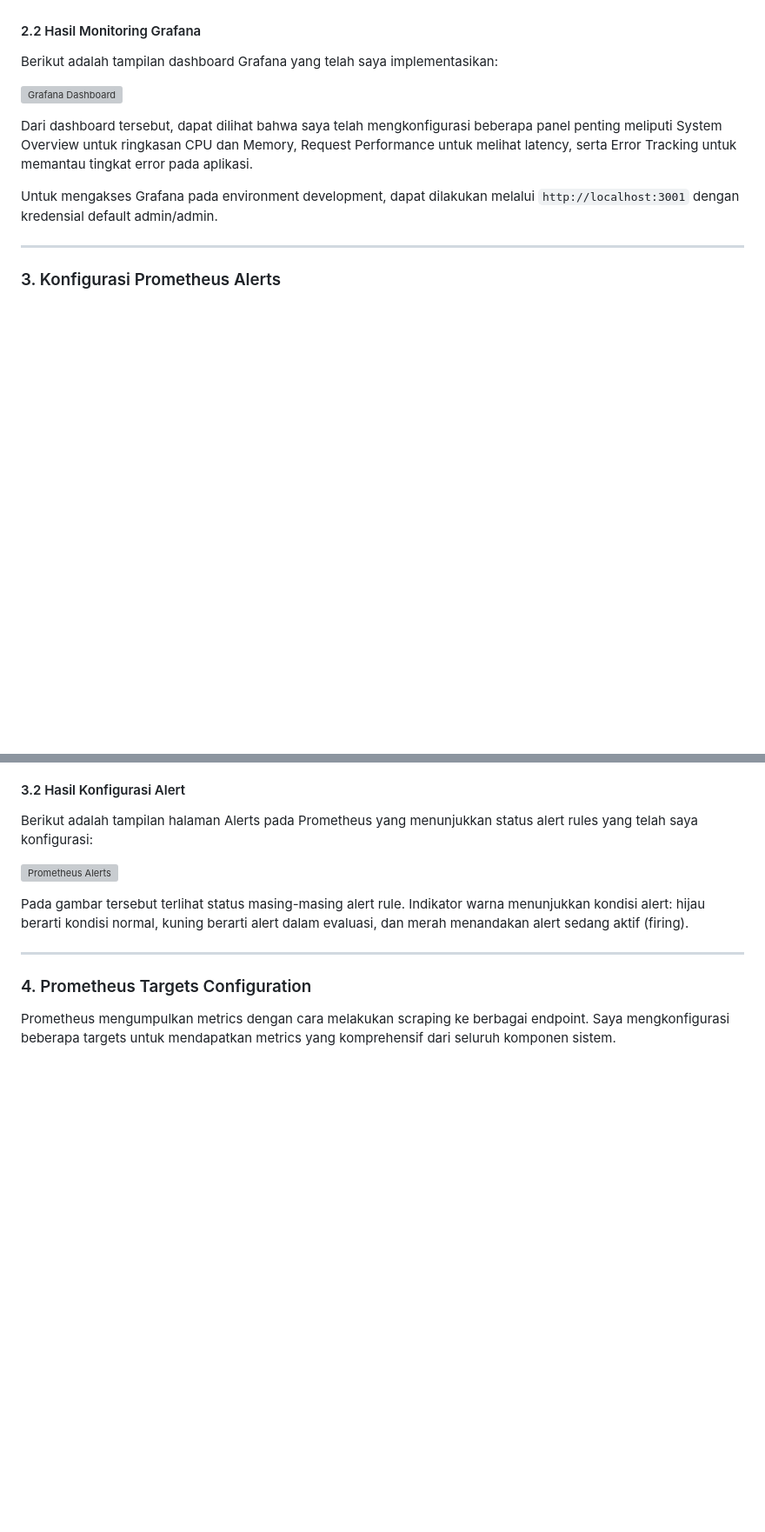
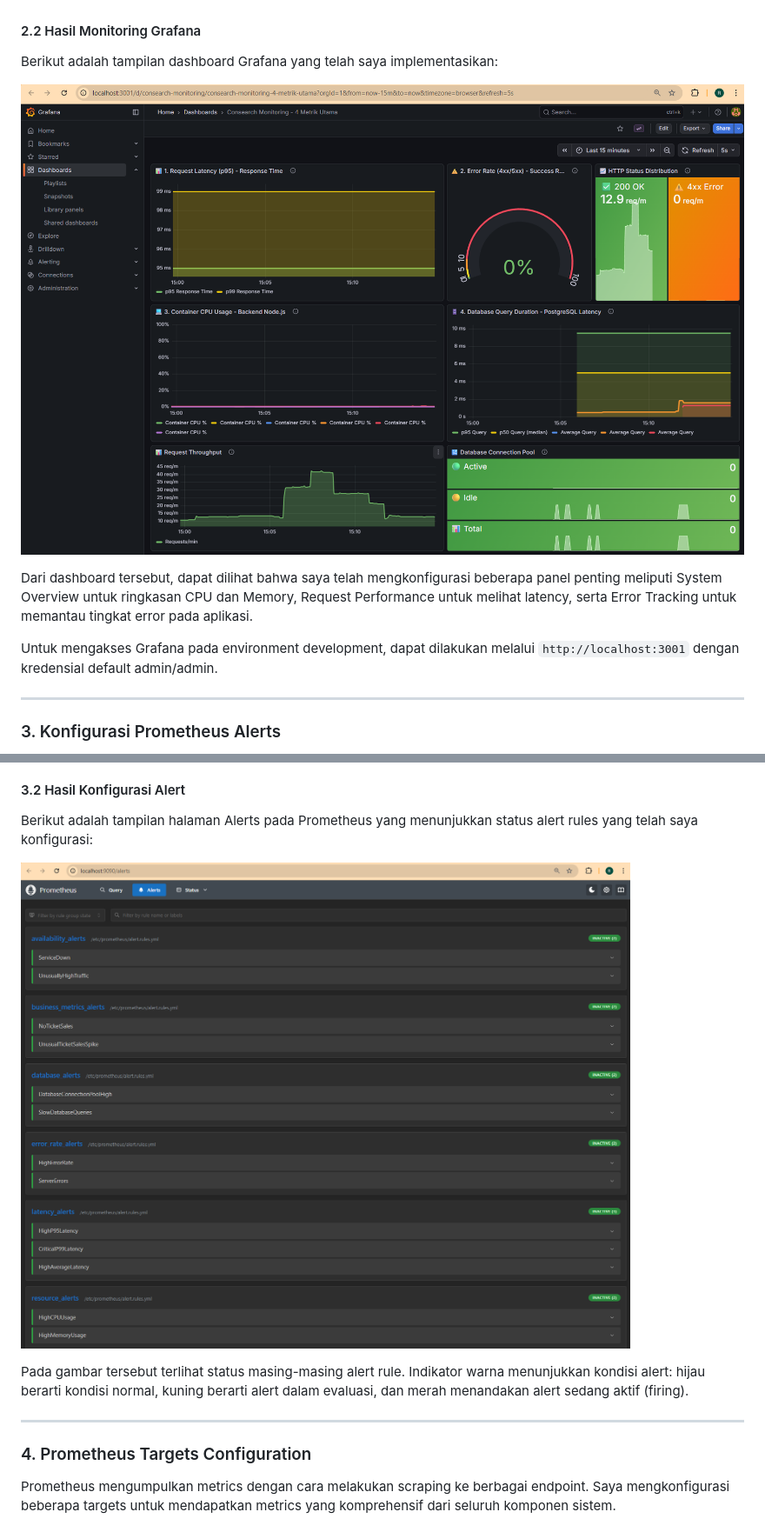
Before and after one commit to Rayen142/consearch-app, a Markdown page: README.md, 2 parts joined by grey strips. Shown at 87% size. GitHub-like rendering; blank space fills up the shorter version; grey boxes are pictures that could not be loaded.

Commit message:
Fix image references in README - convert from HTML to proper Markdown syntax

```diff
--- a/README.md
+++ b/README.md
@@ -886,7 +886,7 @@ Dalam konfigurasi Grafana, saya membuat beberapa panel untuk memonitor aspek-asp
 
 Berikut adalah tampilan dashboard Grafana yang telah saya implementasikan:
 
-![Grafana Dashboard](<img width="1647" height="1072" alt="grafana1" src="https://github.com/user-attachments/assets/23f82804-17d6-4760-8df5-cb4134e251e9" />)
+![Grafana Dashboard](public/images/grafana1.png)
 
 Dari dashboard tersebut, dapat dilihat bahwa saya telah mengkonfigurasi beberapa panel penting meliputi System Overview untuk ringkasan CPU dan Memory, Request Performance untuk melihat latency, serta Error Tracking untuk memantau tingkat error pada aplikasi.
 
@@ -924,7 +924,7 @@ Alert ini bersifat informatif untuk awareness.
 
 Berikut adalah tampilan halaman Alerts pada Prometheus yang menunjukkan status alert rules yang telah saya konfigurasi:
 
-![Prometheus Alerts](<img width="1645" height="1313" alt="prometheusalerts1" src="https://github.com/user-attachments/assets/8746e395-51a3-441c-9842-c0cfc9fd11ce" />)
+![Prometheus Alerts](public/images/prometheusalerts1.png)
 
 Pada gambar tersebut terlihat status masing-masing alert rule. Indikator warna menunjukkan kondisi alert: hijau berarti kondisi normal, kuning berarti alert dalam evaluasi, dan merah menandakan alert sedang aktif (firing).
 
```
Also changed, not shown: other parts of README.md (+2 -2 lines).
